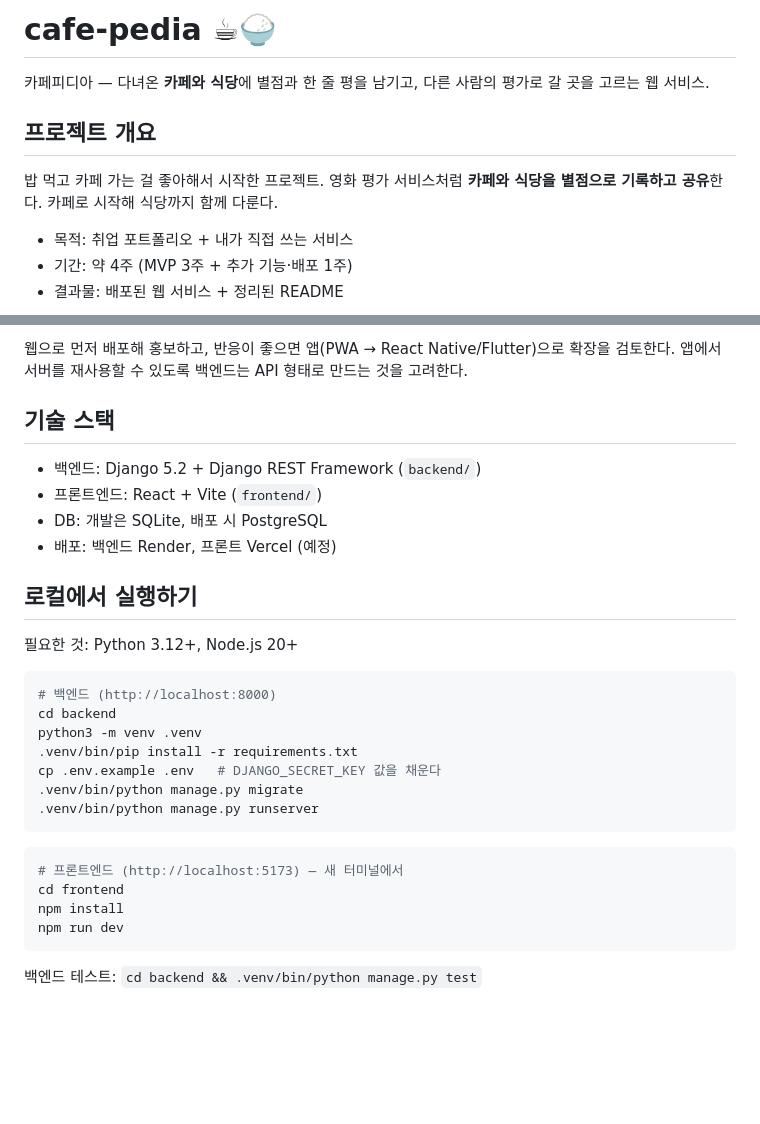
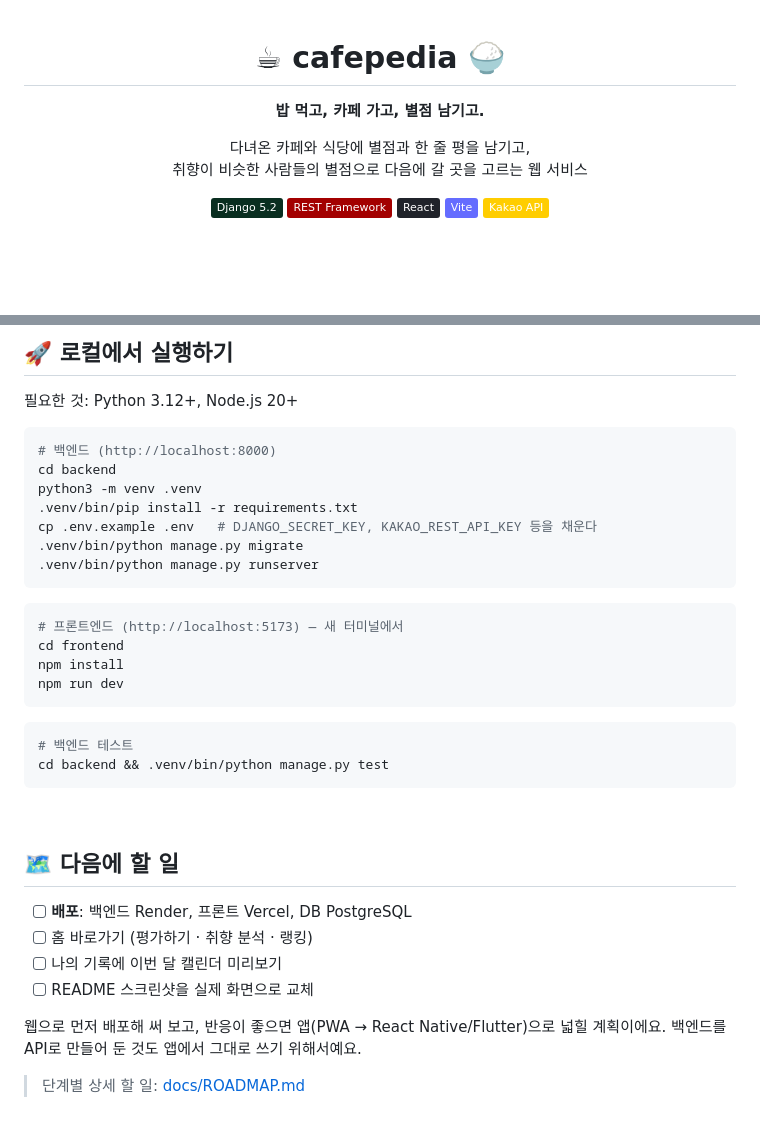
Before and after one commit to yurimirimiq/cafe-pedia, a Markdown page: README.md, 2 parts joined by grey strips. GitHub-like rendering; badges without logos; blank space fills up the shorter version.

````diff
--- a/README.md
+++ b/README.md
@@ -1,12 +1,15 @@
-# cafe-pedia ☕🍚
+<div align="center">
 
-카페피디아 — 다녀온 **카페와 식당**에 별점과 한 줄 평을 남기고, 다른 사람의 평가로 갈 곳을 고르는 웹 서비스.
+# ☕ cafepedia 🍚
 
-## 프로젝트 개요
+**밥 먹고, 카페 가고, 별점 남기고.**
 
-밥 먹고 카페 가는 걸 좋아해서 시작한 프로젝트. 영화 평가 서비스처럼 **카페와 식당을 별점으로 기록하고 공유**한다. 카페로 시작해 식당까지 함께 다룬다.
+다녀온 카페와 식당에 별점과 한 줄 평을 남기고,<br>
+취향이 비슷한 사람들의 별점으로 다음에 갈 곳을 고르는 웹 서비스
 
-- 목적: 취업 포트폴리오 + 내가 직접 쓰는 서비스
-- 기간: 약 4주 (MVP 3주 + 추가 기능·배포 1주)
-- 결과물: 배포된 웹 서비스 + 정리된 README
+![Django](https://img.shields.io/badge/Django_5.2-092E20?logo=django&logoColor=white)
+![DRF](https://img.shields.io/badge/REST_Framework-A30000?logo=django&logoColor=white)
+![React](https://img.shields.io/badge/React-20232A?logo=react&logoColor=61DAFB)
+![Vite](https://img.shields.io/badge/Vite-646CFF?logo=vite&logoColor=white)
+![Kakao API](https://img.shields.io/badge/Kakao_API-FFCD00?logo=kakao&logoColor=000)
 
@@ -115,14 +151,5 @@
 
-웹으로 먼저 배포해 홍보하고, 반응이 좋으면 앱(PWA → React Native/Flutter)으로 확장을 검토한다. 앱에서 서버를 재사용할 수 있도록 백엔드는 API 형태로 만드는 것을 고려한다.
-
-## 기술 스택
-
-- 백엔드: Django 5.2 + Django REST Framework (`backend/`)
-- 프론트엔드: React + Vite (`frontend/`)
-- DB: 개발은 SQLite, 배포 시 PostgreSQL
-- 배포: 백엔드 Render, 프론트 Vercel (예정)
-
-## 로컬에서 실행하기
+## 🚀 로컬에서 실행하기
 
 필요한 것: Python 3.12+, Node.js 20+
 
@@ -131,7 +158,7 @@
 cd backend
 python3 -m venv .venv
 .venv/bin/pip install -r requirements.txt
-cp .env.example .env   # DJANGO_SECRET_KEY 값을 채운다
+cp .env.example .env   # DJANGO_SECRET_KEY, KAKAO_REST_API_KEY 등을 채운다
 .venv/bin/python manage.py migrate
 .venv/bin/python manage.py runserver
 ```
@@ -143,4 +170,20 @@ npm install
 npm run dev
 ```
 
-백엔드 테스트: `cd backend && .venv/bin/python manage.py test`
+```bash
+# 백엔드 테스트
+cd backend && .venv/bin/python manage.py test
+```
+
+<br>
+
+## 🗺️ 다음에 할 일
+
+- [ ] **배포**: 백엔드 Render, 프론트 Vercel, DB PostgreSQL
+- [ ] 홈 바로가기 (평가하기 · 취향 분석 · 랭킹)
+- [ ] 나의 기록에 이번 달 캘린더 미리보기
+- [ ] README 스크린샷을 실제 화면으로 교체
+
+웹으로 먼저 배포해 써 보고, 반응이 좋으면 앱(PWA → React Native/Flutter)으로 넓힐 계획이에요. 백엔드를 API로 만들어 둔 것도 앱에서 그대로 쓰기 위해서예요.
+
+> 단계별 상세 할 일: [docs/ROADMAP.md](docs/ROADMAP.md)
````
Also changed, not shown: other parts of README.md (+109 -76 lines), CLAUDE.md (added, +6 -0 lines), docs/mockup-tabbar.png (added), 3 other files.
